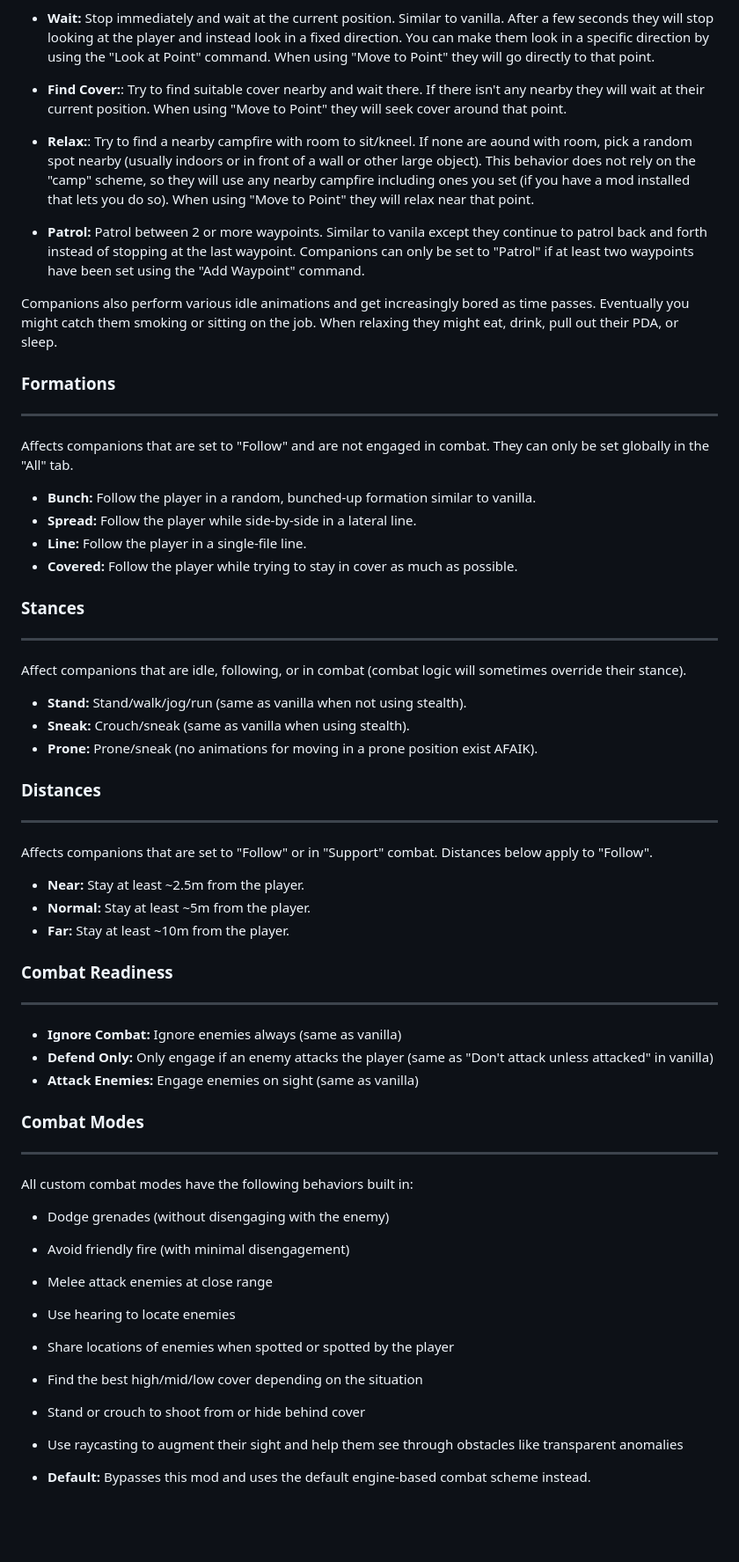
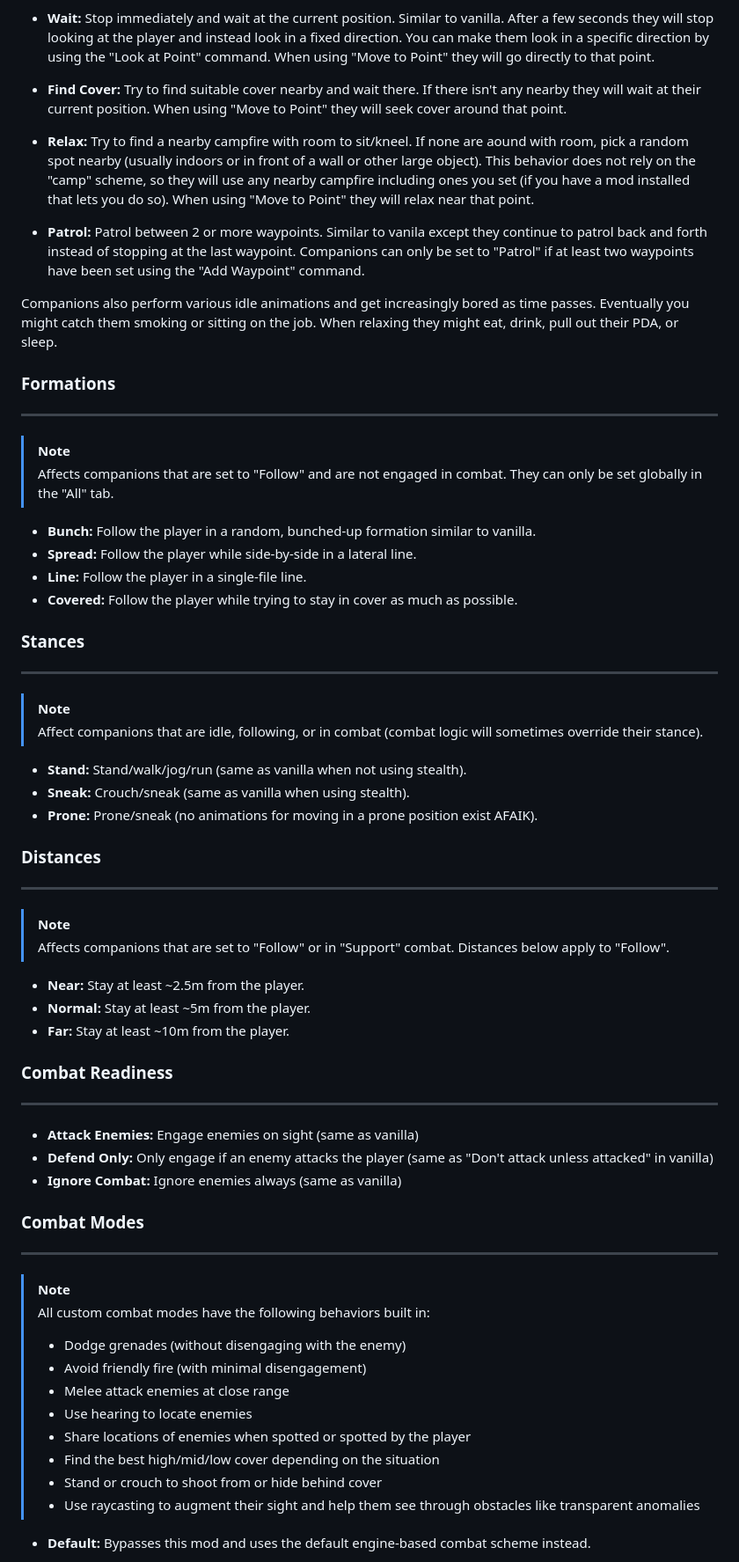
Before and after one commit to bellyillish/useful-idiots, a Markdown page: README.md, the part around one of its changes. Shown at 88% size. Rendered like a GitHub page; blank space fills up the shorter version.

Commit message:
Added russian README_ru.md, a few formatting edits and spelling fixes for main readme (#8)
Co-authored-by: akzar-dev <Discord>

```diff
--- a/README.md
+++ b/README.md
@@ -49,9 +55,9 @@ Affects companions when not engaged in combat.
 
 - **Wait:** Stop immediately and wait at the current position. Similar to vanilla. After a few seconds they will stop looking at the player and instead look in a fixed direction. You can make them look in a specific direction by using the "Look at Point" command. When using "Move to Point" they will go directly to that point.
 
-- **Find Cover:**: Try to find suitable cover nearby and wait there. If there isn't any nearby they will wait at their current position. When using "Move to Point" they will seek cover around that point.
+- **Find Cover:** Try to find suitable cover nearby and wait there. If there isn't any nearby they will wait at their current position. When using "Move to Point" they will seek cover around that point.
 
-- **Relax:**: Try to find a nearby campfire with room to sit/kneel. If none are aound with room, pick a random spot nearby (usually indoors or in front of a wall or other large object). This behavior does not rely on the "camp" scheme, so they will use any nearby campfire including ones you set (if you have a mod installed that lets you do so). When using "Move to Point" they will relax near that point.
+- **Relax:** Try to find a nearby campfire with room to sit/kneel. If none are aound with room, pick a random spot nearby (usually indoors or in front of a wall or other large object). This behavior does not rely on the "camp" scheme, so they will use any nearby campfire including ones you set (if you have a mod installed that lets you do so). When using "Move to Point" they will relax near that point.
 
 - **Patrol:** Patrol between 2 or more waypoints. Similar to vanila except they continue to patrol back and forth instead of stopping at the last waypoint. Companions can only be set to "Patrol" if at least two waypoints have been set using the "Add Waypoint" command.
 
@@ -59,7 +65,8 @@ Companions also perform various idle animations and get increasingly bored as ti
 
 ### Formations
 ---
-Affects companions that are set to "Follow" and are not engaged in combat. They can only be set globally in the "All" tab.
+> [!NOTE]
+> Affects companions that are set to "Follow" and are not engaged in combat. They can only be set globally in the "All" tab.
 
 - **Bunch:** Follow the player in a random, bunched-up formation similar to vanilla.
 - **Spread:** Follow the player while side-by-side in a lateral line.
@@ -68,7 +75,8 @@ Affects companions that are set to "Follow" and are not engaged in combat. They
 
 ### Stances
 ---
-Affect companions that are idle, following, or in combat (combat logic will sometimes override their stance).
+> [!NOTE]
+> Affect companions that are idle, following, or in combat (combat logic will sometimes override their stance).
 
 - **Stand:** Stand/walk/jog/run (same as vanilla when not using stealth).
 - **Sneak:** Crouch/sneak (same as vanilla when using stealth).
@@ -76,7 +84,8 @@ Affect companions that are idle, following, or in combat (combat logic will some
 
 ### Distances
 ---
-Affects companions that are set to "Follow" or in "Support" combat. Distances below apply to "Follow".
+> [!NOTE]
+> Affects companions that are set to "Follow" or in "Support" combat. Distances below apply to "Follow".
 
 - **Near:** Stay at least ~2.5m from the player.
 - **Normal:** Stay at least ~5m from the player.
@@ -84,21 +93,22 @@ Affects companions that are set to "Follow" or in "Support" combat. Distances be
 
 ### Combat Readiness
 ---
+- **Attack Enemies:** Engage enemies on sight (same as vanilla)
+- **Defend Only:** Only engage if an enemy attacks the player (same as "Don't attack unless attacked" in vanilla)
 - **Ignore Combat:** Ignore enemies always (same as vanilla)
-- **Defend Only:** Only engage if an enemy attacks the player (same as "Don't attack unless attacked" in vanilla)
-- **Attack Enemies:** Engage enemies on sight (same as vanilla)
 
 ### Combat Modes
 ---
-All custom combat modes have the following behaviors built in:
-- Dodge grenades (without disengaging with the enemy)
-- Avoid friendly fire (with minimal disengagement)
-- Melee attack enemies at close range
-- Use hearing to locate enemies
-- Share locations of enemies when spotted or spotted by the player
-- Find the best high/mid/low cover depending on the situation
-- Stand or crouch to shoot from or hide behind cover
-- Use raycasting to augment their sight and help them see through obstacles like transparent anomalies
+> [!NOTE]
+> All custom combat modes have the following behaviors built in:
+> - Dodge grenades (without disengaging with the enemy)
+> - Avoid friendly fire (with minimal disengagement)
+> - Melee attack enemies at close range
+> - Use hearing to locate enemies
+> - Share locations of enemies when spotted or spotted by the player
+> - Find the best high/mid/low cover depending on the situation
+> - Stand or crouch to shoot from or hide behind cover
+> - Use raycasting to augment their sight and help them see through obstacles like transparent anomalies
 
 - **Default:** Bypasses this mod and uses the default engine-based combat scheme instead.
 
```
Also changed, not shown: other parts of README.md (+37 -25 lines), README_ru.md (added, +195 -0 lines).
